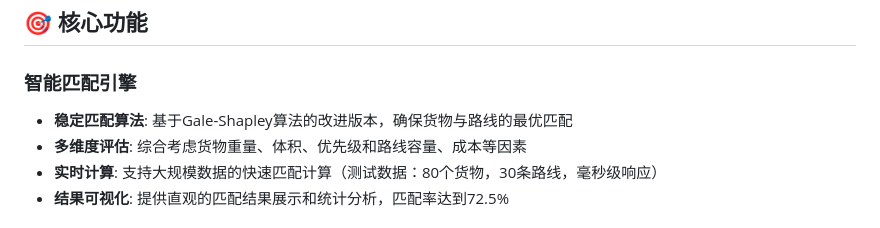
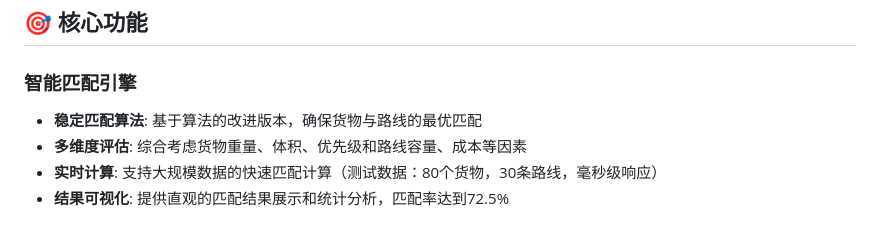
Before and after one commit to hwj123hwj/multimodal-transport, a Markdown page: README.md, the part around the change. Rendered like a GitHub page.

Commit message:
update README.md.
Signed-off-by: 黄威健 <3471547530@qq.com>

```diff
--- a/README.md
+++ b/README.md
@@ -7,7 +7,7 @@
 ## 🎯 核心功能
 
 ### 智能匹配引擎
-- **稳定匹配算法**: 基于Gale-Shapley算法的改进版本，确保货物与路线的最优匹配
+- **稳定匹配算法**: 基于算法的改进版本，确保货物与路线的最优匹配
 - **多维度评估**: 综合考虑货物重量、体积、优先级和路线容量、成本等因素
 - **实时计算**: 支持大规模数据的快速匹配计算（测试数据：80个货物，30条路线，毫秒级响应）
 - **结果可视化**: 提供直观的匹配结果展示和统计分析，匹配率达到72.5%
```
